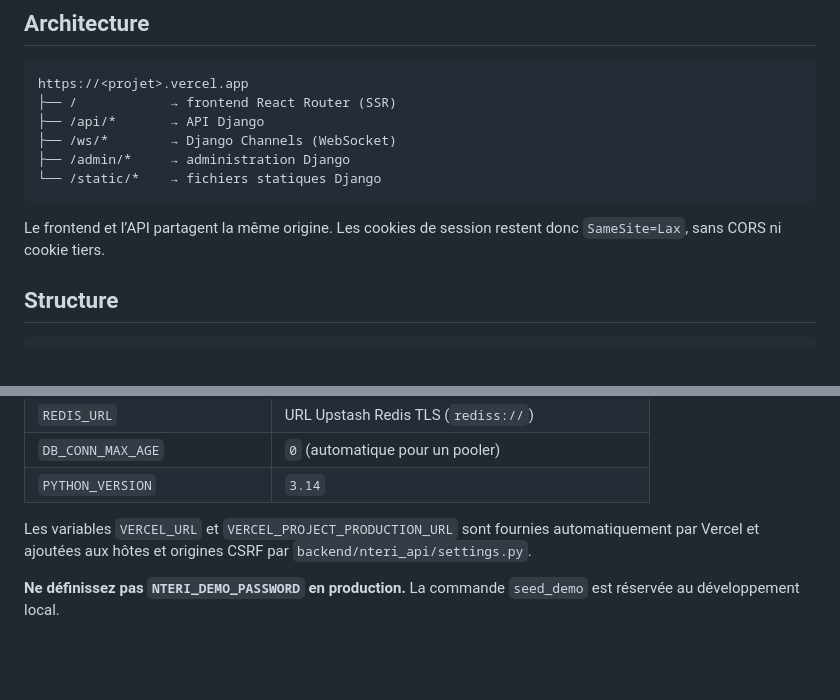
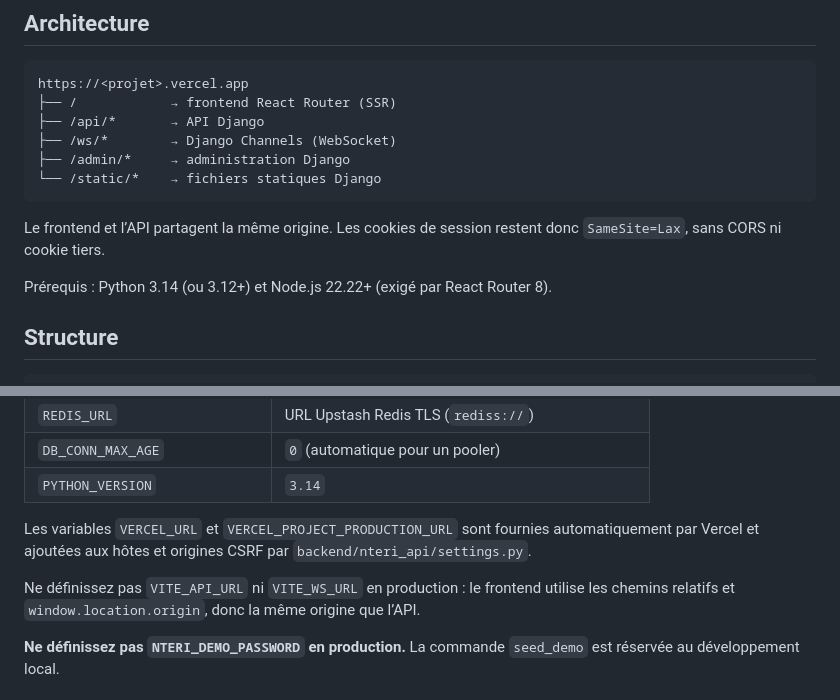
Before and after one commit to Alassane-Diallo/nteri, a Markdown page: README.md, 2 parts joined by grey strips. Drawn GitHub-style; blank space fills up the shorter version.

Commit message:
Précise les prérequis Node et les variables frontend Vercel

```diff
--- a/README.md
+++ b/README.md
@@ -21,6 +21,8 @@ https://<projet>.vercel.app
 
 Le frontend et l’API partagent la même origine. Les cookies de session
 restent donc `SameSite=Lax`, sans CORS ni cookie tiers.
+
+Prérequis : Python 3.14 (ou 3.12+) et Node.js 22.22+ (exigé par React Router 8).
 
 ## Structure
 
@@ -106,6 +108,10 @@ Les variables `VERCEL_URL` et `VERCEL_PROJECT_PRODUCTION_URL` sont fournies
 automatiquement par Vercel et ajoutées aux hôtes et origines CSRF par
 `backend/nteri_api/settings.py`.
 
+Ne définissez pas `VITE_API_URL` ni `VITE_WS_URL` en production : le frontend
+utilise les chemins relatifs et `window.location.origin`, donc la même origine
+que l’API.
+
 **Ne définissez pas `NTERI_DEMO_PASSWORD` en production.** La commande
 `seed_demo` est réservée au développement local.
 
```
